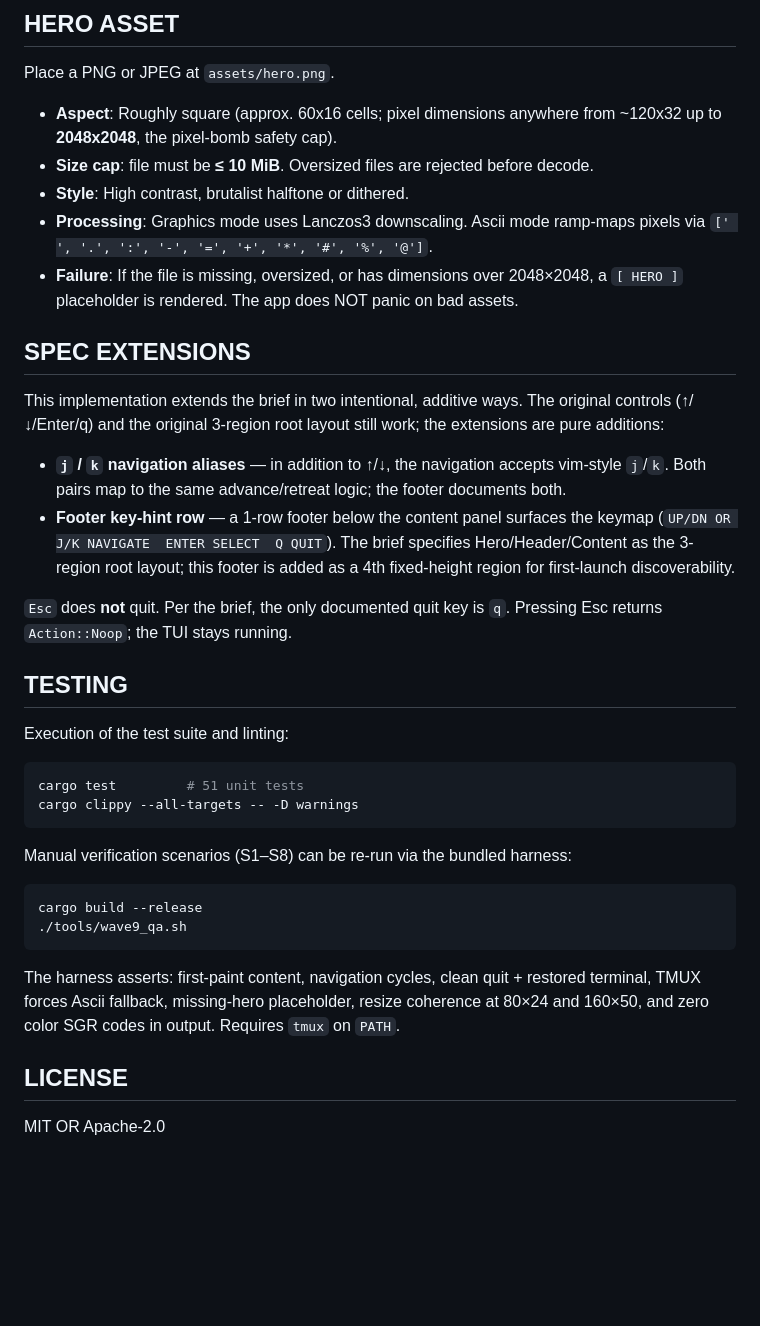
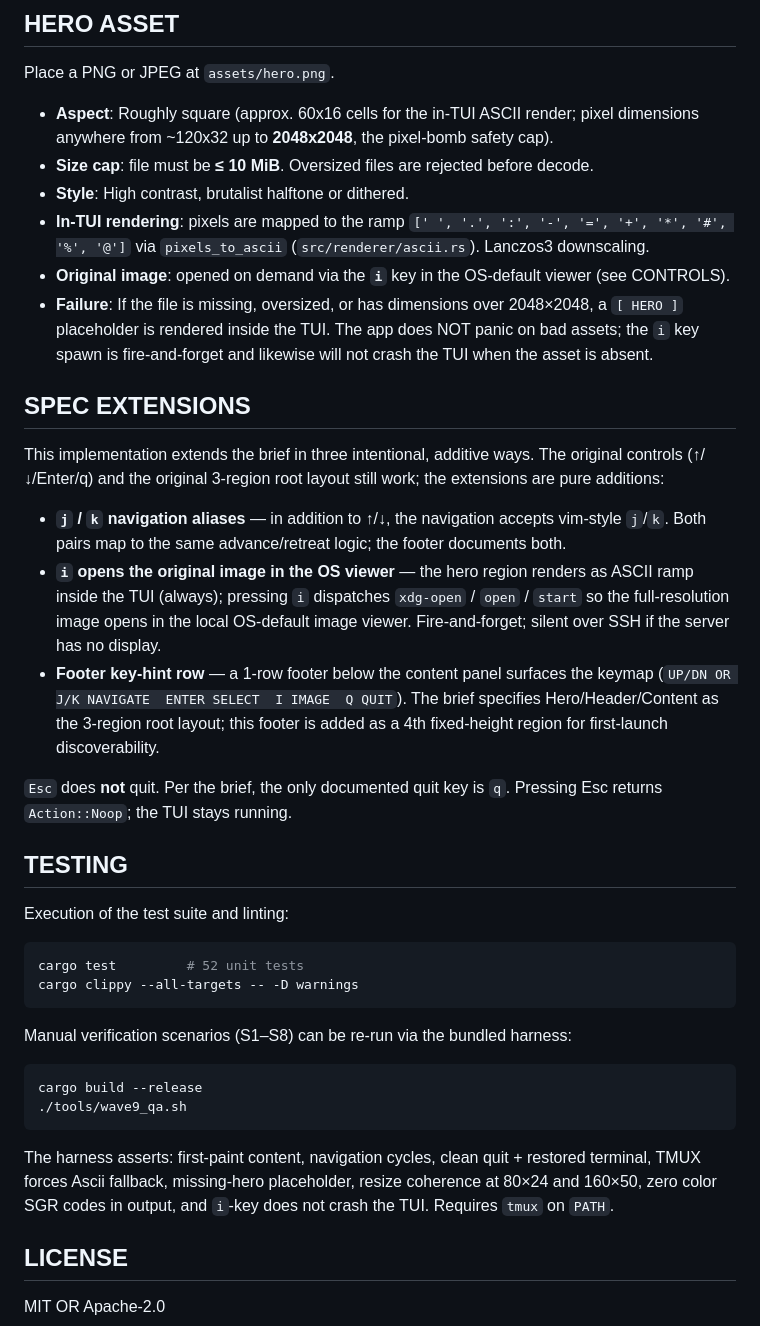
Before and after one commit to sohamb117/npx-morisoba, a Markdown page: README.md, the part around one of its changes. GitHub-like rendering; blank space fills up the shorter version.

````diff
--- a/README.md
+++ b/README.md
@@ -108,18 +125,20 @@ Navigation entries and order are controlled by the `Section` enum in [src/app.rs
 
 Place a PNG or JPEG at `assets/hero.png`.
 
-- **Aspect**: Roughly square (approx. 60x16 cells; pixel dimensions anywhere from ~120x32 up to **2048x2048**, the pixel-bomb safety cap).
+- **Aspect**: Roughly square (approx. 60x16 cells for the in-TUI ASCII render; pixel dimensions anywhere from ~120x32 up to **2048x2048**, the pixel-bomb safety cap).
 - **Size cap**: file must be **≤ 10 MiB**. Oversized files are rejected before decode.
 - **Style**: High contrast, brutalist halftone or dithered.
-- **Processing**: Graphics mode uses Lanczos3 downscaling. Ascii mode ramp-maps pixels via `[' ', '.', ':', '-', '=', '+', '*', '#', '%', '@']`.
-- **Failure**: If the file is missing, oversized, or has dimensions over 2048×2048, a `[ HERO ]` placeholder is rendered. The app does NOT panic on bad assets.
+- **In-TUI rendering**: pixels are mapped to the ramp `[' ', '.', ':', '-', '=', '+', '*', '#', '%', '@']` via `pixels_to_ascii` (`src/renderer/ascii.rs`). Lanczos3 downscaling.
+- **Original image**: opened on demand via the **`i`** key in the OS-default viewer (see CONTROLS).
+- **Failure**: If the file is missing, oversized, or has dimensions over 2048×2048, a `[ HERO ]` placeholder is rendered inside the TUI. The app does NOT panic on bad assets; the `i` key spawn is fire-and-forget and likewise will not crash the TUI when the asset is absent.
 
 ## SPEC EXTENSIONS
 
-This implementation extends the brief in two intentional, additive ways. The original controls (↑/↓/Enter/q) and the original 3-region root layout still work; the extensions are pure additions:
+This implementation extends the brief in three intentional, additive ways. The original controls (↑/↓/Enter/q) and the original 3-region root layout still work; the extensions are pure additions:
 
 - **`j` / `k` navigation aliases** — in addition to ↑/↓, the navigation accepts vim-style `j`/`k`. Both pairs map to the same advance/retreat logic; the footer documents both.
-- **Footer key-hint row** — a 1-row footer below the content panel surfaces the keymap (`UP/DN OR J/K NAVIGATE  ENTER SELECT  Q QUIT`). The brief specifies Hero/Header/Content as the 3-region root layout; this footer is added as a 4th fixed-height region for first-launch discoverability.
+- **`i` opens the original image in the OS viewer** — the hero region renders as ASCII ramp inside the TUI (always); pressing `i` dispatches `xdg-open` / `open` / `start` so the full-resolution image opens in the local OS-default image viewer. Fire-and-forget; silent over SSH if the server has no display.
+- **Footer key-hint row** — a 1-row footer below the content panel surfaces the keymap (`UP/DN OR J/K NAVIGATE  ENTER SELECT  I IMAGE  Q QUIT`). The brief specifies Hero/Header/Content as the 3-region root layout; this footer is added as a 4th fixed-height region for first-launch discoverability.
 
 `Esc` does **not** quit. Per the brief, the only documented quit key is `q`. Pressing Esc returns `Action::Noop`; the TUI stays running.
 
@@ -128,7 +147,7 @@ This implementation extends the brief in two intentional, additive ways. The ori
 Execution of the test suite and linting:
 
 ```bash
-cargo test         # 51 unit tests
+cargo test         # 52 unit tests
 cargo clippy --all-targets -- -D warnings
 ```
 
@@ -139,7 +158,7 @@ cargo build --release
 ./tools/wave9_qa.sh
 ```
 
-The harness asserts: first-paint content, navigation cycles, clean quit + restored terminal, TMUX forces Ascii fallback, missing-hero placeholder, resize coherence at 80×24 and 160×50, and zero color SGR codes in output. Requires `tmux` on `PATH`.
+The harness asserts: first-paint content, navigation cycles, clean quit + restored terminal, TMUX forces Ascii fallback, missing-hero placeholder, resize coherence at 80×24 and 160×50, zero color SGR codes in output, and `i`-key does not crash the TUI. Requires `tmux` on `PATH`.
 
 ## LICENSE
 
````
Also changed, not shown: other parts of README.md (+27 -10 lines).
